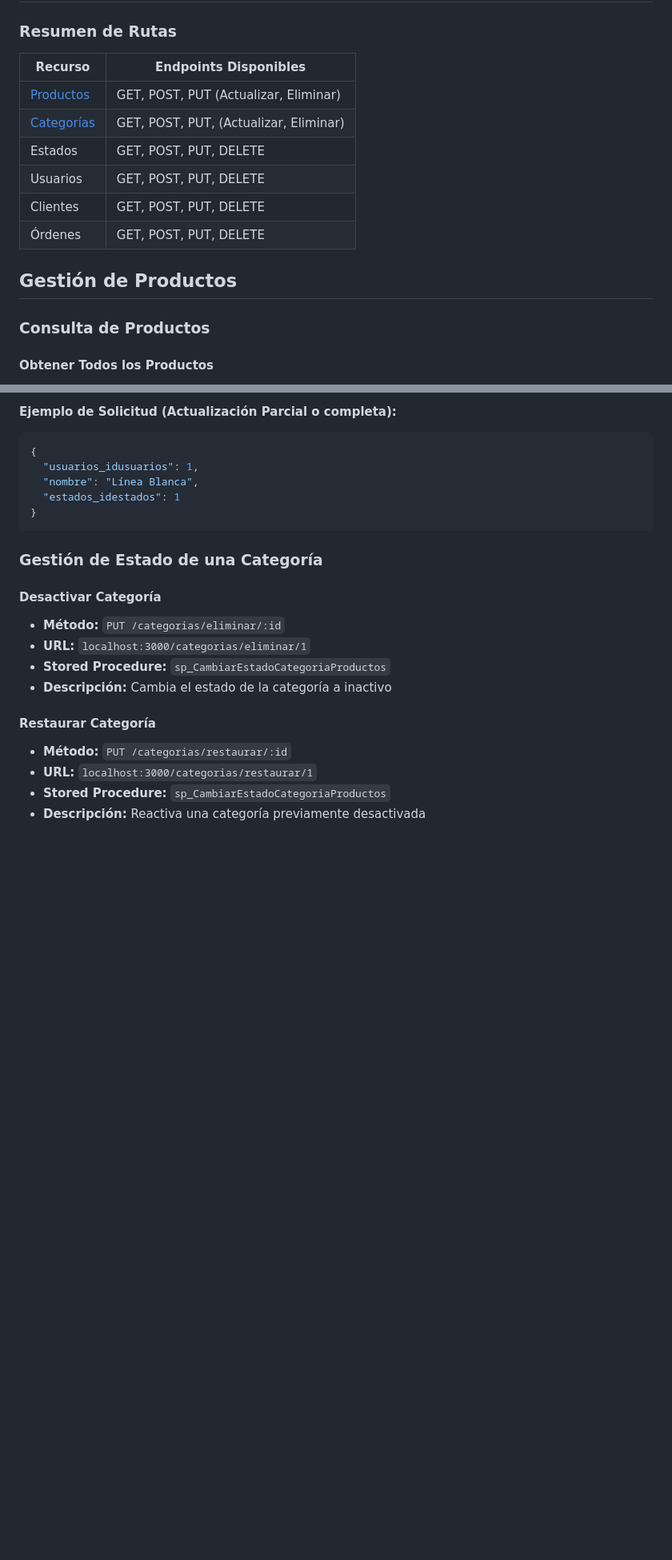
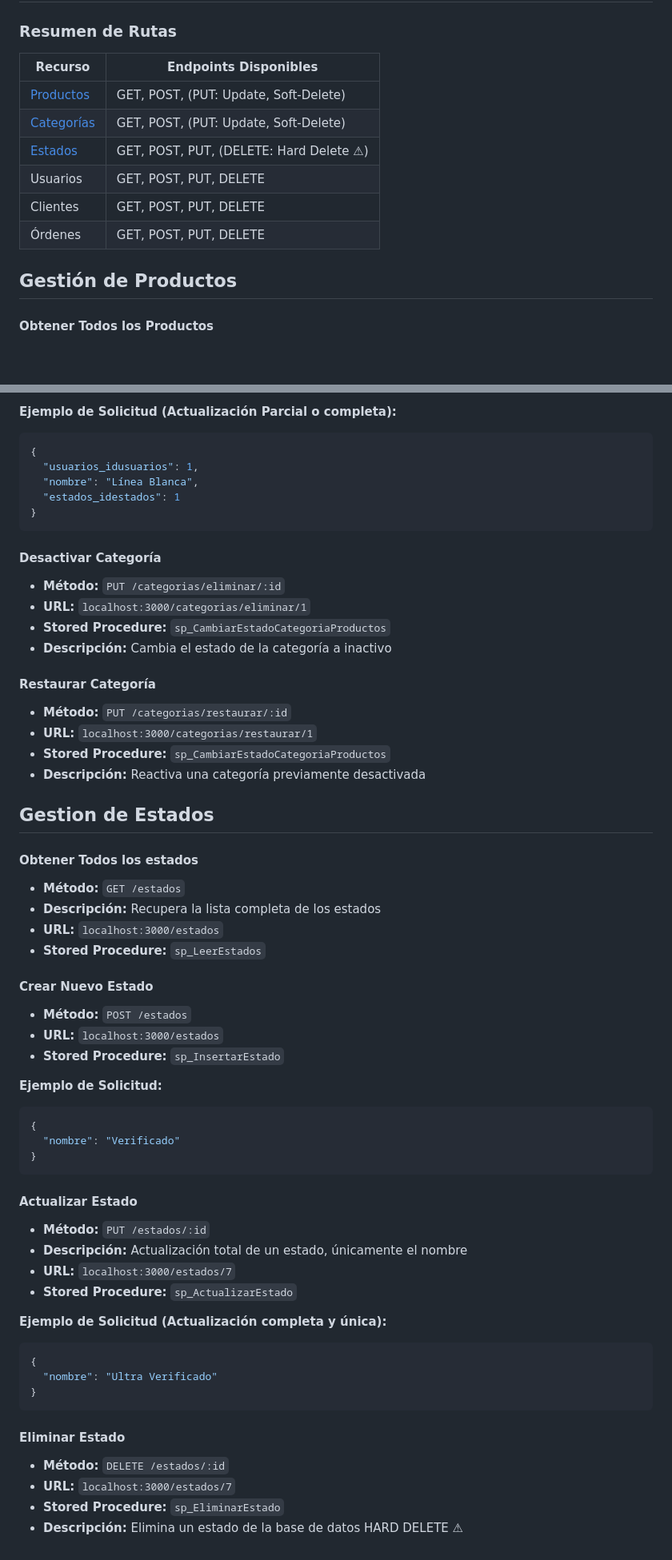
Before and after one commit to CristopherPaiz/Desafio360, a Markdown page: README.md, 2 parts joined by grey strips. Shown at 80% size. GitHub-like rendering; blank space fills up the shorter version.

Commit message:
Update README to enhance route table for estados and add management details

````diff
--- a/README.md
+++ b/README.md
@@ -76,18 +76,16 @@ npm run dev
 
 ### Resumen de Rutas
 
-| Recurso                                                                                             | Endpoints Disponibles                  |
-| --------------------------------------------------------------------------------------------------- | -------------------------------------- |
-| [Productos](https://github.com/CristopherPaiz/Desafio360?tab=readme-ov-file#gestión-de-productos)   | GET, POST, PUT (Actualizar, Eliminar)  |
-| [Categorías](https://github.com/CristopherPaiz/Desafio360?tab=readme-ov-file#gestión-de-categorías) | GET, POST, PUT, (Actualizar, Eliminar) |
-| Estados                                                                                             | GET, POST, PUT, DELETE                 |
-| Usuarios                                                                                            | GET, POST, PUT, DELETE                 |
-| Clientes                                                                                            | GET, POST, PUT, DELETE                 |
-| Órdenes                                                                                             | GET, POST, PUT, DELETE                 |
+| Recurso                                                                                             | Endpoints Disponibles                   |
+| --------------------------------------------------------------------------------------------------- | --------------------------------------- |
+| [Productos](https://github.com/CristopherPaiz/Desafio360?tab=readme-ov-file#gestión-de-productos)   | GET, POST, (PUT: Update, Soft-Delete)   |
+| [Categorías](https://github.com/CristopherPaiz/Desafio360?tab=readme-ov-file#gestión-de-categorías) | GET, POST, (PUT: Update, Soft-Delete)   |
+| [Estados](https://github.com/CristopherPaiz/Desafio360?tab=readme-ov-file#gestión-de-estados)       | GET, POST, PUT, (DELETE: Hard Delete ⚠) |
+| Usuarios                                                                                            | GET, POST, PUT, DELETE                  |
+| Clientes                                                                                            | GET, POST, PUT, DELETE                  |
+| Órdenes                                                                                             | GET, POST, PUT, DELETE                  |
 
 ## Gestión de Productos
-
-### Consulta de Productos
 
 #### Obtener Todos los Productos
 
@@ -239,8 +225,6 @@ npm run dev
 }
 ```
 
-### Gestión de Estado de una Categoría
-
 #### Desactivar Categoría
 
 - **Método:** `PUT /categorias/eliminar/:id`
@@ -254,3 +238,48 @@ npm run dev
 - **URL:** `localhost:3000/categorias/restaurar/1`
 - **Stored Procedure:** `sp_CambiarEstadoCategoriaProductos`
 - **Descripción:** Reactiva una categoría previamente desactivada
+
+## Gestion de Estados
+
+#### Obtener Todos los estados
+
+- **Método:** `GET /estados`
+- **Descripción:** Recupera la lista completa de los estados
+- **URL:** `localhost:3000/estados`
+- **Stored Procedure:** `sp_LeerEstados`
+
+#### Crear Nuevo Estado
+
+- **Método:** `POST /estados`
+- **URL:** `localhost:3000/estados`
+- **Stored Procedure:** `sp_InsertarEstado`
+
+**Ejemplo de Solicitud:**
+
+```json
+{
+  "nombre": "Verificado"
+}
+```
+
+#### Actualizar Estado
+
+- **Método:** `PUT /estados/:id`
+- **Descripción:** Actualización total de un estado, únicamente el nombre
+- **URL:** `localhost:3000/estados/7`
+- **Stored Procedure:** `sp_ActualizarEstado`
+
+**Ejemplo de Solicitud (Actualización completa y única):**
+
+```json
+{
+  "nombre": "Ultra Verificado"
+}
+```
+
+#### Eliminar Estado
+
+- **Método:** `DELETE /estados/:id`
+- **URL:** `localhost:3000/estados/7`
+- **Stored Procedure:** `sp_EliminarEstado`
+- **Descripción:** Elimina un estado de la base de datos HARD DELETE ⚠
````
Also changed, not shown: other parts of README.md (+0 -12 lines).
